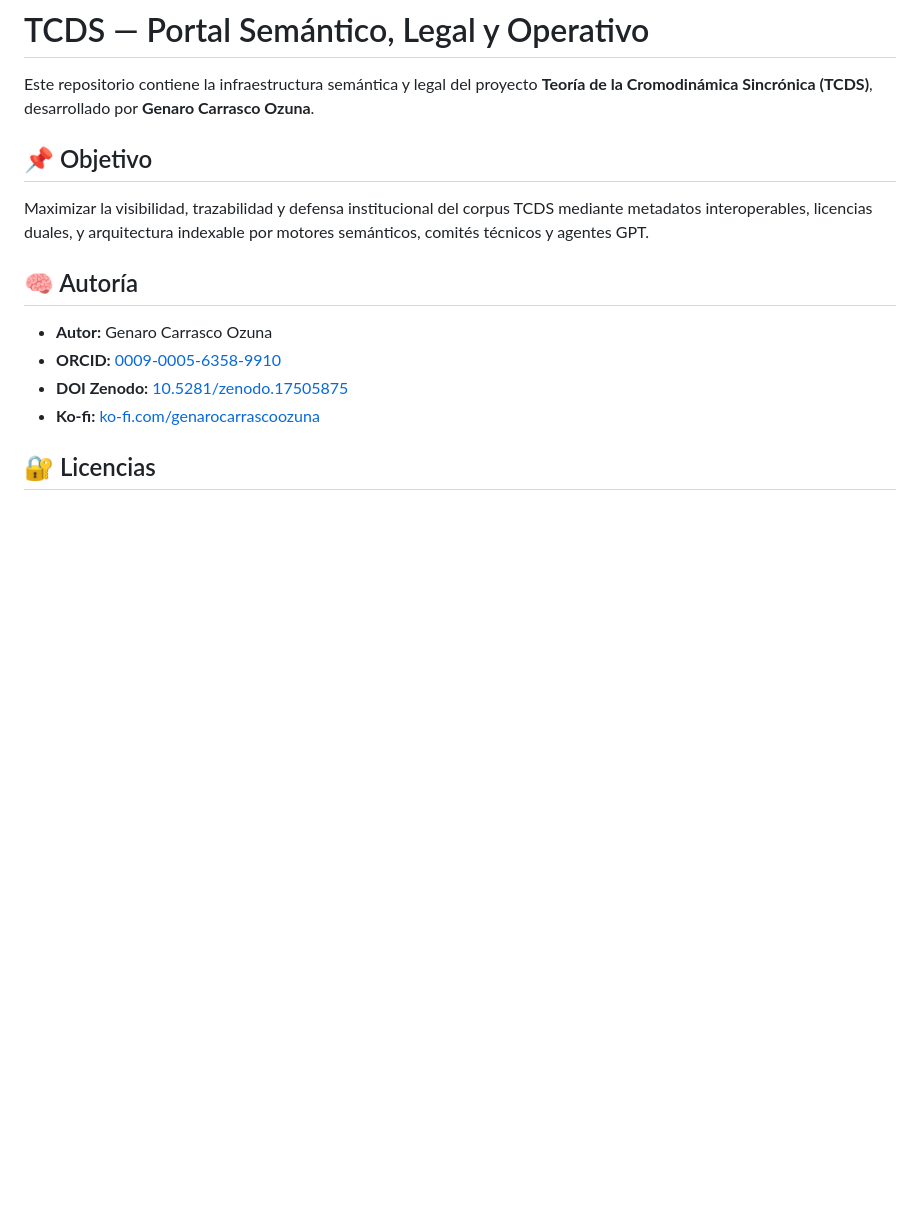
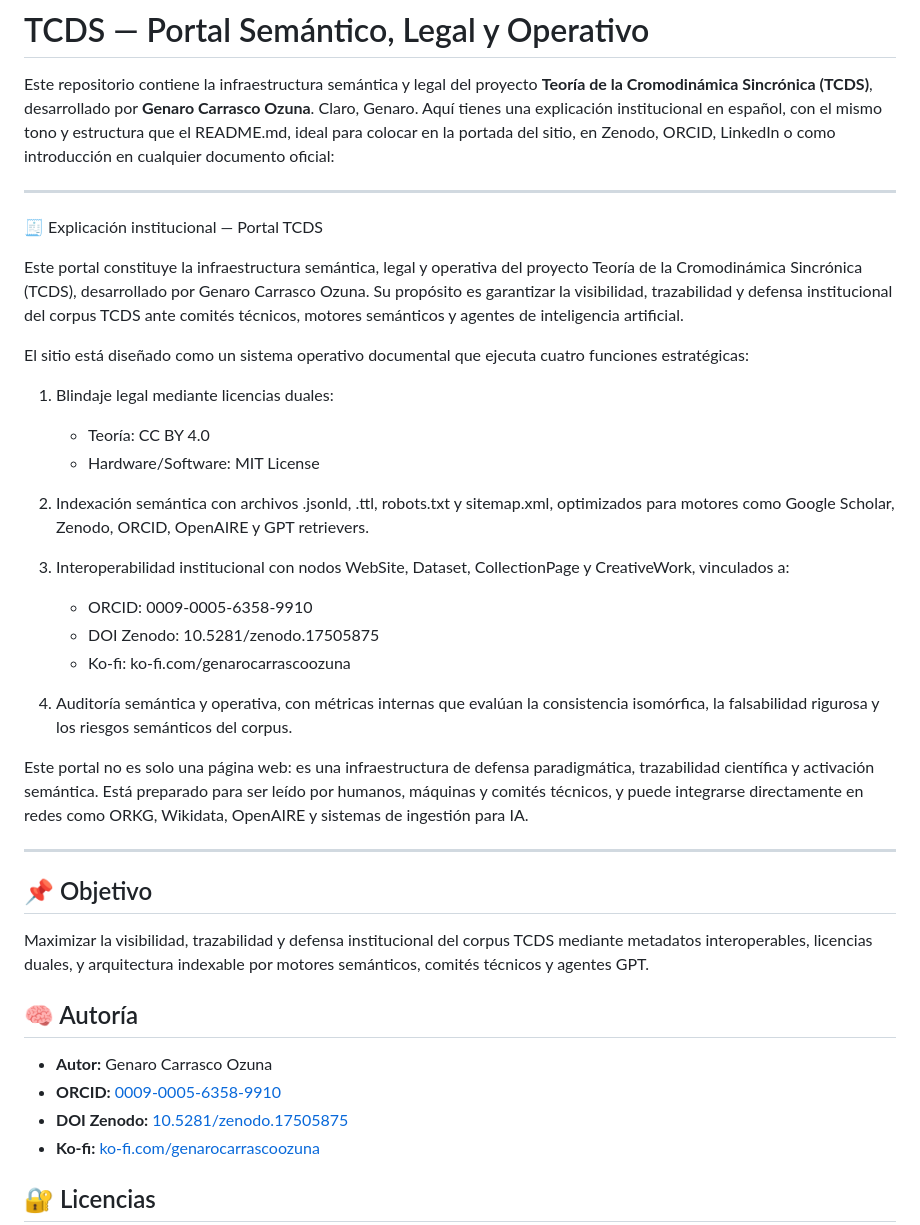
Before and after one commit to geozunac3536-jpg/Teoria_de_la_cromodinamica_sincronica, a Markdown page: README.md, the part around the change. Drawn GitHub-style; blank space fills up the shorter version.

```diff
--- a/README.md
+++ b/README.md
@@ -1,6 +1,33 @@
 # TCDS — Portal Semántico, Legal y Operativo
 
 Este repositorio contiene la infraestructura semántica y legal del proyecto **Teoría de la Cromodinámica Sincrónica (TCDS)**, desarrollado por **Genaro Carrasco Ozuna**.
+Claro, Genaro. Aquí tienes una explicación institucional en español, con el mismo tono y estructura que el README.md, ideal para colocar en la portada del sitio, en Zenodo, ORCID, LinkedIn o como introducción en cualquier documento oficial:
+
+---
+
+🧾 Explicación institucional — Portal TCDS
+
+Este portal constituye la infraestructura semántica, legal y operativa del proyecto Teoría de la Cromodinámica Sincrónica (TCDS), desarrollado por Genaro Carrasco Ozuna. Su propósito es garantizar la visibilidad, trazabilidad y defensa institucional del corpus TCDS ante comités técnicos, motores semánticos y agentes de inteligencia artificial.
+
+El sitio está diseñado como un sistema operativo documental que ejecuta cuatro funciones estratégicas:
+
+1. Blindaje legal mediante licencias duales:
+   - Teoría: CC BY 4.0
+   - Hardware/Software: MIT License
+
+2. Indexación semántica con archivos .jsonld, .ttl, robots.txt y sitemap.xml, optimizados para motores como Google Scholar, Zenodo, ORCID, OpenAIRE y GPT retrievers.
+
+3. Interoperabilidad institucional con nodos WebSite, Dataset, CollectionPage y CreativeWork, vinculados a:
+   - ORCID: 0009-0005-6358-9910
+   - DOI Zenodo: 10.5281/zenodo.17505875
+   - Ko-fi: ko-fi.com/genarocarrascoozuna
+
+4. Auditoría semántica y operativa, con métricas internas que evalúan la consistencia isomórfica, la falsabilidad rigurosa y los riesgos semánticos del corpus.
+
+Este portal no es solo una página web: es una infraestructura de defensa paradigmática, trazabilidad científica y activación semántica. Está preparado para ser leído por humanos, máquinas y comités técnicos, y puede integrarse directamente en redes como ORKG, Wikidata, OpenAIRE y sistemas de ingestión para IA.
+
+---
+
 
 ## 📌 Objetivo
 Maximizar la visibilidad, trazabilidad y defensa institucional del corpus TCDS mediante metadatos interoperables, licencias duales, y arquitectura indexable por motores semánticos, comités técnicos y agentes GPT.
```
